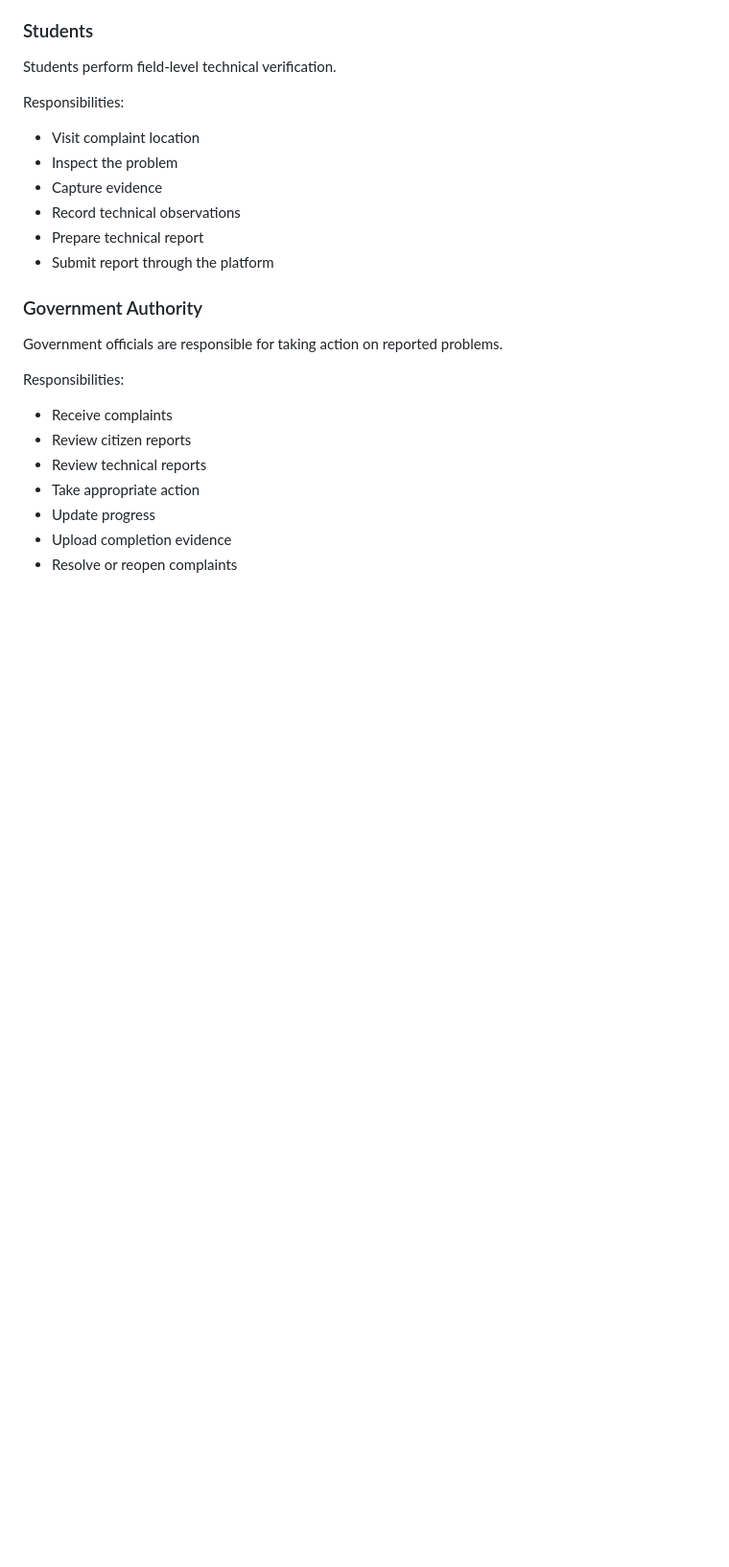
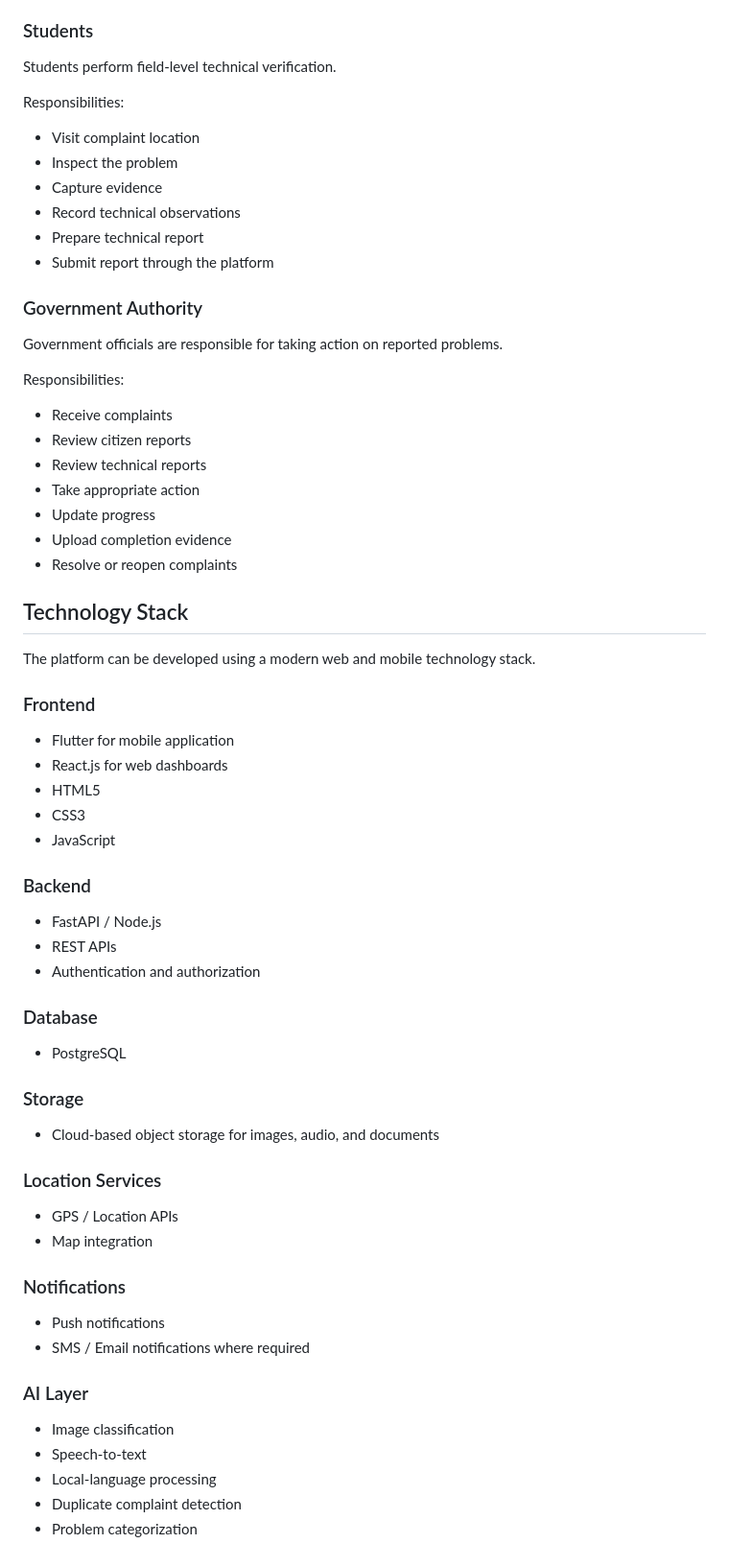
Before and after one commit to Manish-Kant-Verma/JanSetu-1.0, a Markdown page: README.md, the part around the change. Shown at 96% size. Rendered like a GitHub page; blank space fills up the shorter version.

Commit message:
Technology Stack

```diff
--- a/README.md
+++ b/README.md
@@ -188,3 +188,47 @@ Responsibilities:
 - Update progress
 - Upload completion evidence
 - Resolve or reopen complaints
+
+## Technology Stack
+
+The platform can be developed using a modern web and mobile technology stack.
+
+### Frontend
+
+- Flutter for mobile application
+- React.js for web dashboards
+- HTML5
+- CSS3
+- JavaScript
+
+### Backend
+
+- FastAPI / Node.js
+- REST APIs
+- Authentication and authorization
+
+### Database
+
+- PostgreSQL
+
+### Storage
+
+- Cloud-based object storage for images, audio, and documents
+
+### Location Services
+
+- GPS / Location APIs
+- Map integration
+
+### Notifications
+
+- Push notifications
+- SMS / Email notifications where required
+
+### AI Layer
+
+- Image classification
+- Speech-to-text
+- Local-language processing
+- Duplicate complaint detection
+- Problem categorization
```
